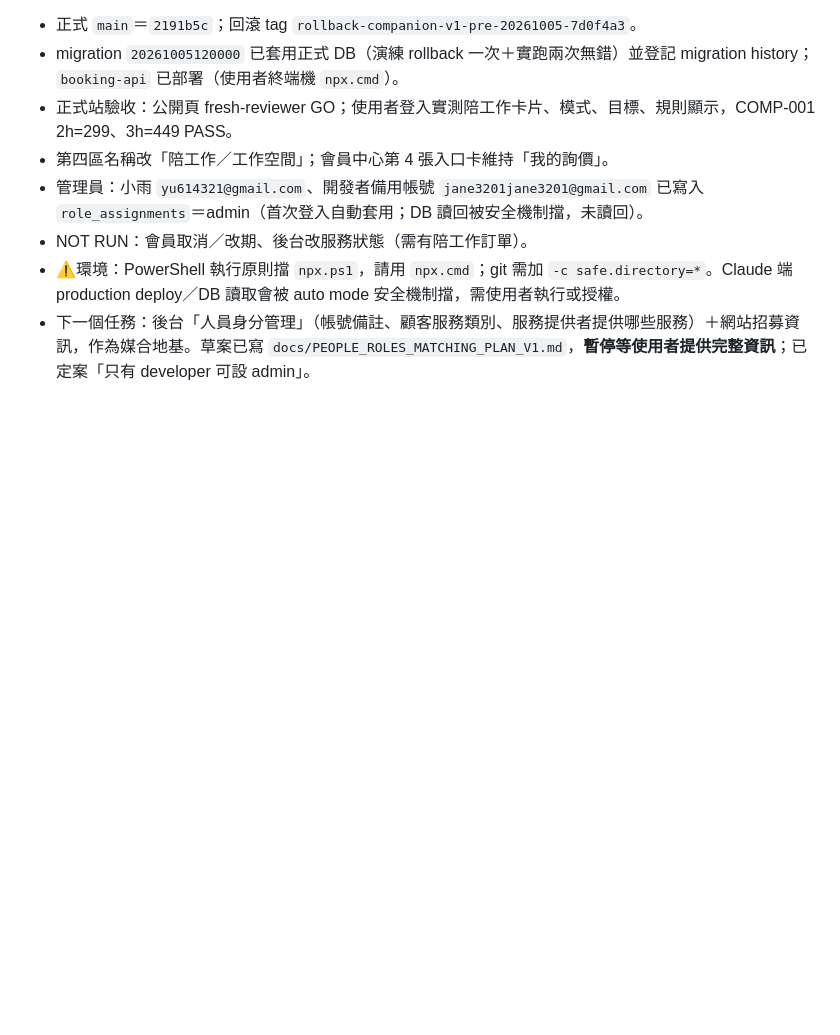
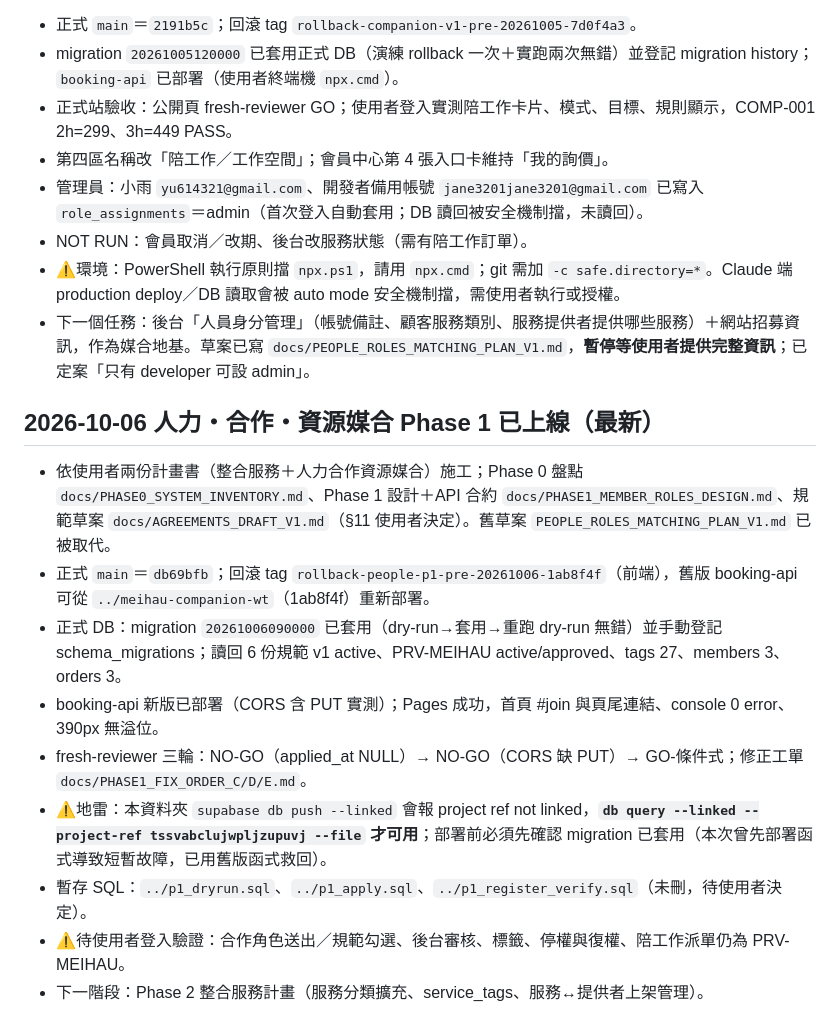
Before and after one commit to jikong0709/meihau-booking, a Markdown page: _SESSION_CONTEXT.md, the part around the change. Rendered like a GitHub page; blank space fills up the shorter version.

Commit message:
docs: record phase 1 production rollout
Co-Authored-By: Claude Opus 5.5 <noreply@anthropic.com>

```diff
--- a/_SESSION_CONTEXT.md
+++ b/_SESSION_CONTEXT.md
@@ -158,3 +158,15 @@
 - NOT RUN：會員取消／改期、後台改服務狀態（需有陪工作訂單）。
 - ⚠️環境：PowerShell 執行原則擋 `npx.ps1`，請用 `npx.cmd`；git 需加 `-c safe.directory=*`。Claude 端 production deploy／DB 讀取會被 auto mode 安全機制擋，需使用者執行或授權。
 - 下一個任務：後台「人員身分管理」（帳號備註、顧客服務類別、服務提供者提供哪些服務）＋網站招募資訊，作為媒合地基。草案已寫 `docs/PEOPLE_ROLES_MATCHING_PLAN_V1.md`，**暫停等使用者提供完整資訊**；已定案「只有 developer 可設 admin」。
+
+## 2026-10-06 人力・合作・資源媒合 Phase 1 已上線（最新）
+
+- 依使用者兩份計畫書（整合服務＋人力合作資源媒合）施工；Phase 0 盤點 `docs/PHASE0_SYSTEM_INVENTORY.md`、Phase 1 設計＋API 合約 `docs/PHASE1_MEMBER_ROLES_DESIGN.md`、規範草案 `docs/AGREEMENTS_DRAFT_V1.md`（§11 使用者決定）。舊草案 `PEOPLE_ROLES_MATCHING_PLAN_V1.md` 已被取代。
+- 正式 `main`＝`db69bfb`；回滾 tag `rollback-people-p1-pre-20261006-1ab8f4f`（前端），舊版 booking-api 可從 `../meihau-companion-wt`（1ab8f4f）重新部署。
+- 正式 DB：migration `20261006090000` 已套用（dry-run→套用→重跑 dry-run 無錯）並手動登記 schema_migrations；讀回 6 份規範 v1 active、PRV-MEIHAU active/approved、tags 27、members 3、orders 3。
+- booking-api 新版已部署（CORS 含 PUT 實測）；Pages 成功，首頁 #join 與頁尾連結、console 0 error、390px 無溢位。
+- fresh-reviewer 三輪：NO-GO（applied_at NULL）→ NO-GO（CORS 缺 PUT）→ GO-條件式；修正工單 `docs/PHASE1_FIX_ORDER_C/D/E.md`。
+- ⚠️地雷：本資料夾 `supabase db push --linked` 會報 project ref not linked，**`db query --linked --project-ref tssvabclujwpljzupuvj --file` 才可用**；部署前必須先確認 migration 已套用（本次曾先部署函式導致短暫故障，已用舊版函式救回）。
+- 暫存 SQL：`../p1_dryrun.sql`、`../p1_apply.sql`、`../p1_register_verify.sql`（未刪，待使用者決定）。
+- ⚠️待使用者登入驗證：合作角色送出／規範勾選、後台審核、標籤、停權與復權、陪工作派單仍為 PRV-MEIHAU。
+- 下一階段：Phase 2 整合服務計畫（服務分類擴充、service_tags、服務↔提供者上架管理）。
```
